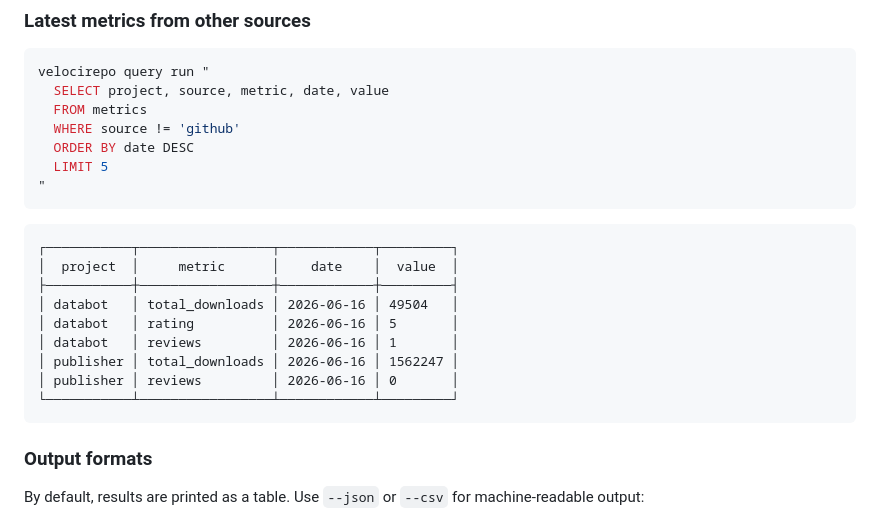
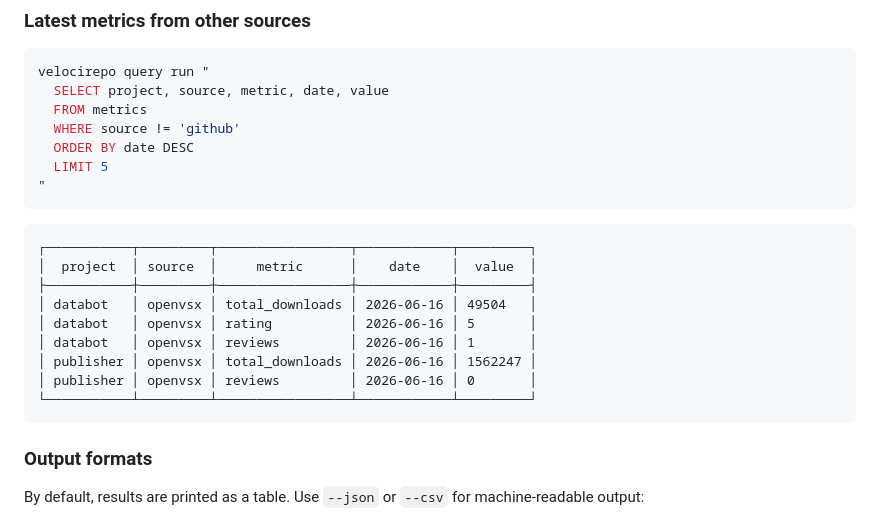
Before and after one commit to jeroenjanssens/velocirepo, a Markdown page: README.md, the part around the change. Rendered like a GitHub page.

Commit message:
Fix metrics query example in README to match actual column output

````diff
--- a/README.md
+++ b/README.md
@@ -275,15 +275,15 @@ velocirepo query run "
 ```
 
 ```
-┌───────────┬─────────────────┬────────────┬─────────┐
-│  project  │     metric      │    date    │  value  │
-├───────────┼─────────────────┼────────────┼─────────┤
-│ databot   │ total_downloads │ 2026-06-16 │ 49504   │
-│ databot   │ rating          │ 2026-06-16 │ 5       │
-│ databot   │ reviews         │ 2026-06-16 │ 1       │
-│ publisher │ total_downloads │ 2026-06-16 │ 1562247 │
-│ publisher │ reviews         │ 2026-06-16 │ 0       │
-└───────────┴─────────────────┴────────────┴─────────┘
+┌───────────┬─────────┬─────────────────┬────────────┬─────────┐
+│  project  │ source  │     metric      │    date    │  value  │
+├───────────┼─────────┼─────────────────┼────────────┼─────────┤
+│ databot   │ openvsx │ total_downloads │ 2026-06-16 │ 49504   │
+│ databot   │ openvsx │ rating          │ 2026-06-16 │ 5       │
+│ databot   │ openvsx │ reviews         │ 2026-06-16 │ 1       │
+│ publisher │ openvsx │ total_downloads │ 2026-06-16 │ 1562247 │
+│ publisher │ openvsx │ reviews         │ 2026-06-16 │ 0       │
+└───────────┴─────────┴─────────────────┴────────────┴─────────┘
 ```
 
 ### Output formats
````
